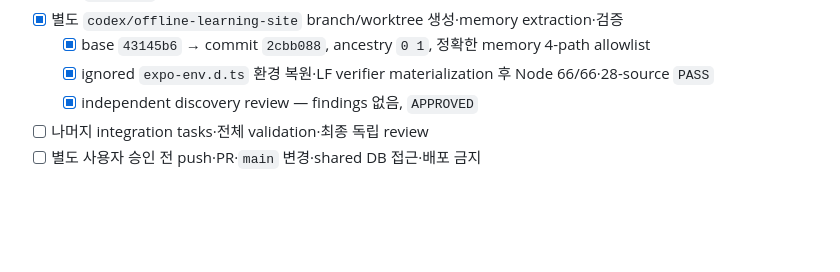
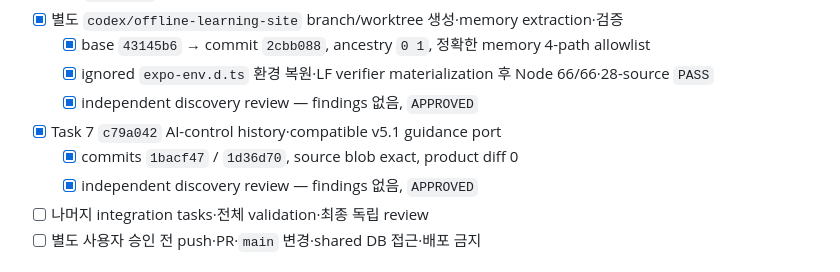
Before and after one commit to LeeHYn/DSM, a Markdown page: .ai/memory/checklist.md, the part around the change. Rendered like a GitHub page; blank space fills up the shorter version.

```diff
--- a/.ai/memory/checklist.md
+++ b/.ai/memory/checklist.md
@@ -20,6 +20,9 @@
 - [x] 별도 `codex/offline-learning-site` branch/worktree 생성·memory extraction·검증
   - [x] base `43145b6` → commit `2cbb088`, ancestry `0 1`, 정확한 memory 4-path allowlist
   - [x] ignored `expo-env.d.ts` 환경 복원·LF verifier materialization 후 Node 66/66·28-source `PASS`
+  - [x] independent discovery review — findings 없음, `APPROVED`
+- [x] Task 7 `c79a042` AI-control history·compatible v5.1 guidance port
+  - [x] commits `1bacf47` / `1d36d70`, source blob exact, product diff 0
   - [x] independent discovery review — findings 없음, `APPROVED`
 - [ ] 나머지 integration tasks·전체 validation·최종 독립 review
 - [ ] 별도 사용자 승인 전 push·PR·`main` 변경·shared DB 접근·배포 금지
```
Also changed, not shown: docs/reviews/2026-08-25-main-integration-conflict-review.md (+20 -0 lines).
